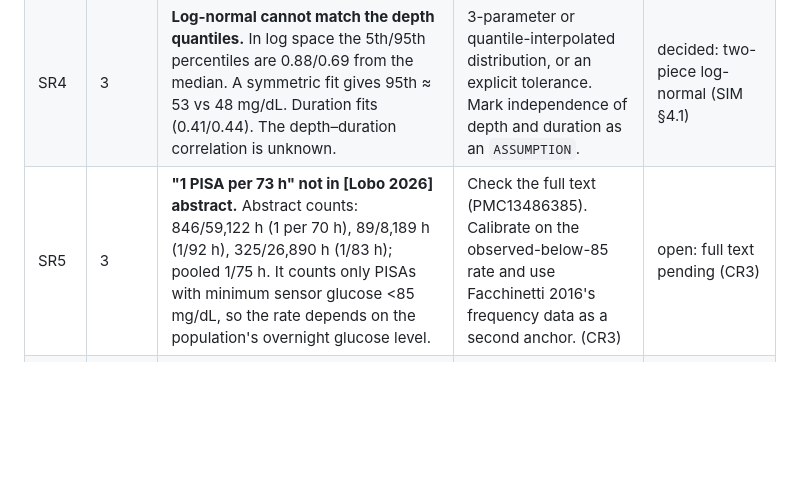
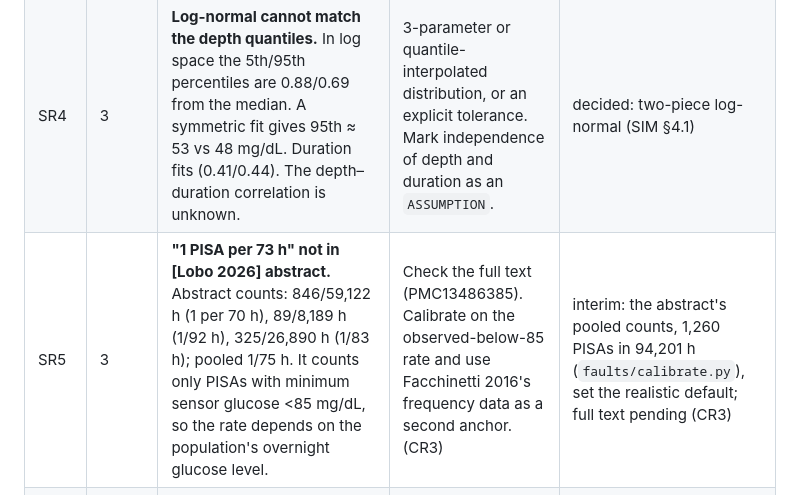
Before and after one commit to pkarakala/ghost-lows, a Markdown page: docs/SPEC_REVIEW.md, the part around the change. Rendered like a GitHub page; blank space fills up the shorter version.

Commit message:
SPEC_REVIEW: SR5 is interim, not open (the abstract's pooled counts are in use)
Co-Authored-By: Claude Opus 5.5 <noreply@anthropic.com>

```diff
--- a/docs/SPEC_REVIEW.md
+++ b/docs/SPEC_REVIEW.md
@@ -14,7 +14,7 @@ Items marked **PI decision** change the study design or a research question. The
 | SR2 | 3 | **Dropout model contradicts [Facchinetti 2016].** SIM §4.2 assumes log-normal gaps with a median of 20 min. Facchinetti 2016 models disconnections with a three-state Markov chain and reports ~90% last <20 min. | Use Facchinetti's Markov model (needs the full text); otherwise a median well below 20 min, cited. | interim model in SIM §4.2; full text pending |
 | SR3 | 3 | **PISA time constant missing.** The abstract confirms "first-order linear dynamic system driven by a rectangular function" and 45 (30–70) min / 24 (10–48) mg/dL. These are properties of the *observed artifact*. Sampled as the rectangle's length and amplitude, they give shallower (peak = A(1−e^(−D/τ))) and longer artifacts. τ is not specified; it sets the initial fall rate A/τ, which decides whether Baysal's entry threshold fires. | Take τ and the input-to-artifact mapping from the full text. The Phase 3 test checks depth and duration measured on the generated trace. | interim τ = 10 min and realised-size mapping (SIM §4.1); full text pending |
 | SR4 | 3 | **Log-normal cannot match the depth quantiles.** In log space the 5th/95th percentiles are 0.88/0.69 from the median. A symmetric fit gives 95th ≈ 53 vs 48 mg/dL. Duration fits (0.41/0.44). The depth–duration correlation is unknown. | 3-parameter or quantile-interpolated distribution, or an explicit tolerance. Mark independence of depth and duration as an `ASSUMPTION`. | decided: two-piece log-normal (SIM §4.1) |
-| SR5 | 3 | **"1 PISA per 73 h" not in [Lobo 2026] abstract.** Abstract counts: 846/59,122 h (1 per 70 h), 89/8,189 h (1/92 h), 325/26,890 h (1/83 h); pooled 1/75 h. It counts only PISAs with minimum sensor glucose <85 mg/dL, so the rate depends on the population's overnight glucose level. | Check the full text (PMC13486385). Calibrate on the observed-below-85 rate and use Facchinetti 2016's frequency data as a second anchor. (CR3) | open: full text pending (CR3) |
+| SR5 | 3 | **"1 PISA per 73 h" not in [Lobo 2026] abstract.** Abstract counts: 846/59,122 h (1 per 70 h), 89/8,189 h (1/92 h), 325/26,890 h (1/83 h); pooled 1/75 h. It counts only PISAs with minimum sensor glucose <85 mg/dL, so the rate depends on the population's overnight glucose level. | Check the full text (PMC13486385). Calibrate on the observed-below-85 rate and use Facchinetti 2016's frequency data as a second anchor. (CR3) | interim: the abstract's pooled counts, 1,260 PISAs in 94,201 h (`faults/calibrate.py`), set the realistic default; full text pending (CR3) |
 | SR6 | 4 | **Retrospective detectors used as real-time gates.** [Idi 2024] is titled "Unsupervised *Retrospective* Detection…"; [Manzoni 2025] is retrospective; README calls [Idi 2023] retrospective. A causal matched filter is late by construction. | Name them `*_causal`, document deviations, report detection latency, and also score the retrospective originals on the retro track. | decided: D7 |
 | SR7 | 3–4 | **Baysal thresholds are a parameter sweep.** [Baysal 2014] Table 1: g′_in ∈ {−1.90…−3.10} is the sweep range of the entry threshold (sets: aggressive −1.9, trial −2.0, nominal −2.5, cautious −3.1). It is not a constraint on real PISA drop rates (SIM §4.1). The method needs a Kalman estimate from Cameron et al. (not in CITATIONS), and was developed on Medtronic Enlite data with single-engineer, per-reading labels (CR4). | Pre-specify one parameter set (and sweep the others as a sensitivity analysis). Add Cameron et al. to CITATIONS. Drop the realism sentence from SIM §4.1. | decided: realism sentence replaced (SIM §4.1), one pre-set parameter set (BENCH §2); add Cameron et al. in Phase 4 |
 | SR8 | 7 | **DiaData overlaps Weinstock and D1NAMO.** Its README lists Jaeb 537 (Severe Hypoglycemia in Older Adults = Weinstock 2016) and D1NAMO. The preprocessed release interpolates ≤120 min gaps and removes IQR outliers. | Deduplicate; use the raw release. (DATA.md updated.) | decided: DATA.md, SIM §5 |
```
